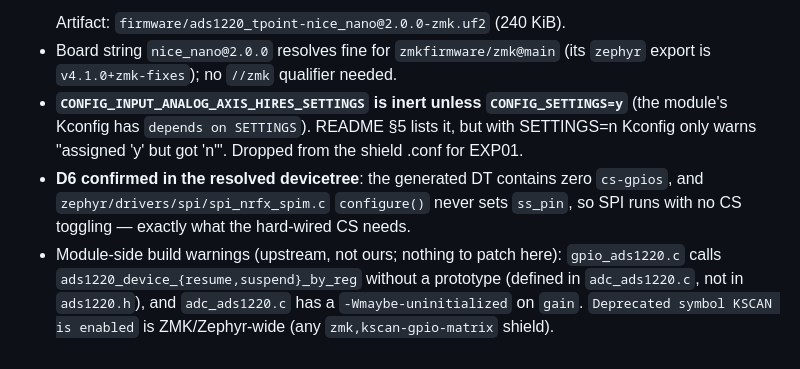
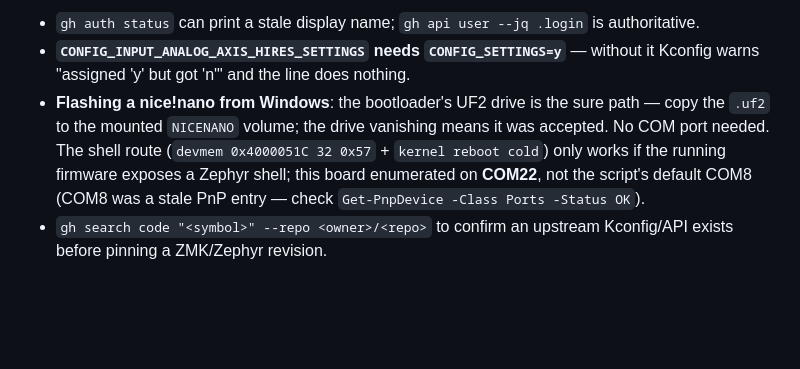
Before and after one commit to Magid-William/ADS1220, a Markdown page: experiments/EXP01/README.md, the part around one of its changes. Rendered like a GitHub page; blank space fills up the shorter version.

````diff
--- a/experiments/EXP01/README.md
+++ b/experiments/EXP01/README.md
@@ -105,16 +148,13 @@ _Pending._
   ```
-  Artifact: `firmware/ads1220_tpoint-nice_nano@2.0.0-zmk.uf2` (240 KiB).
-- Board string `nice_nano@2.0.0` resolves fine for `zmkfirmware/zmk@main`
-  (its `zephyr` export is `v4.1.0+zmk-fixes`); no `//zmk` qualifier needed.
-- **`CONFIG_INPUT_ANALOG_AXIS_HIRES_SETTINGS` is inert unless `CONFIG_SETTINGS=y`**
-  (the module's Kconfig has `depends on SETTINGS`). README §5 lists it, but with
-  SETTINGS=n Kconfig only warns "assigned 'y' but got 'n'". Dropped from the
-  shield .conf for EXP01.
-- **D6 confirmed in the resolved devicetree**: the generated DT contains zero
-  `cs-gpios`, and `zephyr/drivers/spi/spi_nrfx_spim.c` `configure()` never sets
-  `ss_pin`, so SPI runs with no CS toggling — exactly what the hard-wired CS needs.
-- Module-side build warnings (upstream, not ours; nothing to patch here):
-  `gpio_ads1220.c` calls `ads1220_device_{resume,suspend}_by_reg` without a
-  prototype (defined in `adc_ads1220.c`, not in `ads1220.h`), and
-  `adc_ads1220.c` has a `-Wmaybe-uninitialized` on `gain`. `Deprecated symbol
-  KSCAN is enabled` is ZMK/Zephyr-wide (any `zmk,kscan-gpio-matrix` shield).
+- `gh auth status` can print a stale display name; `gh api user --jq .login` is
+  authoritative.
+- **`CONFIG_INPUT_ANALOG_AXIS_HIRES_SETTINGS` needs `CONFIG_SETTINGS=y`** — without
+  it Kconfig warns "assigned 'y' but got 'n'" and the line does nothing.
+- **Flashing a nice!nano from Windows**: the bootloader's UF2 drive is the sure
+  path — copy the `.uf2` to the mounted `NICENANO` volume; the drive vanishing
+  means it was accepted. No COM port needed. The shell route (`devmem 0x4000051C
+  32 0x57` + `kernel reboot cold`) only works if the running firmware exposes a
+  Zephyr shell; this board enumerated on **COM22**, not the script's default COM8
+  (COM8 was a stale PnP entry — check `Get-PnpDevice -Class Ports -Status OK`).
+- `gh search code "<symbol>" --repo <owner>/<repo>` to confirm an upstream
+  Kconfig/API exists before pinning a ZMK/Zephyr revision.
````
Also changed, not shown: other parts of experiments/EXP01/README.md (+62 -19 lines).
